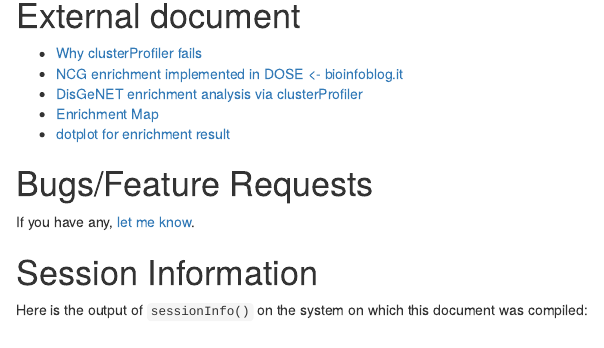
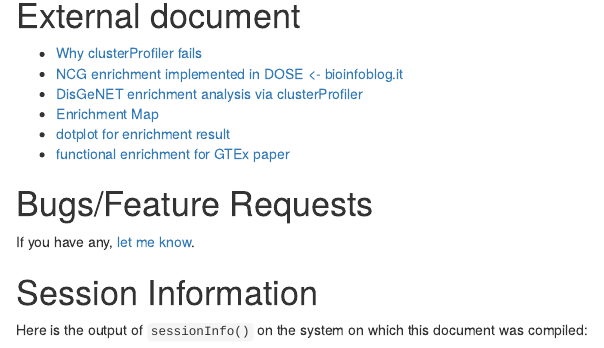
Before and after one commit to YuLab-SMU/DOSE, an R Markdown document (vignettes/DOSE.Rmd): the page in a window 1100 px wide, from 7520 px down. Rendered offline with R 4.5, knitr and Pandoc, with nearby package versions; drawn as R Markdown's standard HTML page in place of the format the file asks for; some code elsewhere in the file could not run offline.

Commit message:
add doc
git-svn-id: file:///home/git/hedgehog.fhcrc.org/bioconductor/trunk/madman/Rpacks/DOSE@107373 bc3139a8-67e5-0310-9ffc-ced21a209358

```diff
--- a/vignettes/DOSE.Rmd
+++ b/vignettes/DOSE.Rmd
@@ -317,6 +317,8 @@
 + [DisGeNET enrichment analysis via clusterProfiler](http://ygc.name/2015/05/11/use-clusterprofiler-as-an-universal-enrichment-analysis-tool/)
 + [Enrichment Map](http://ygc.name/2014/08/03/enrichment-map/)
 + [dotplot for enrichment result](http://ygc.name/2015/06/23/dotplot-for-enrichment-result/)
++ [functional enrichment for GTEx paper](http://ygc.name/2015/08/13/functional-enrichment-for-gtex-paper/)
+
 
 # Bugs/Feature Requests
 
```
Also changed, not shown: README.md.
